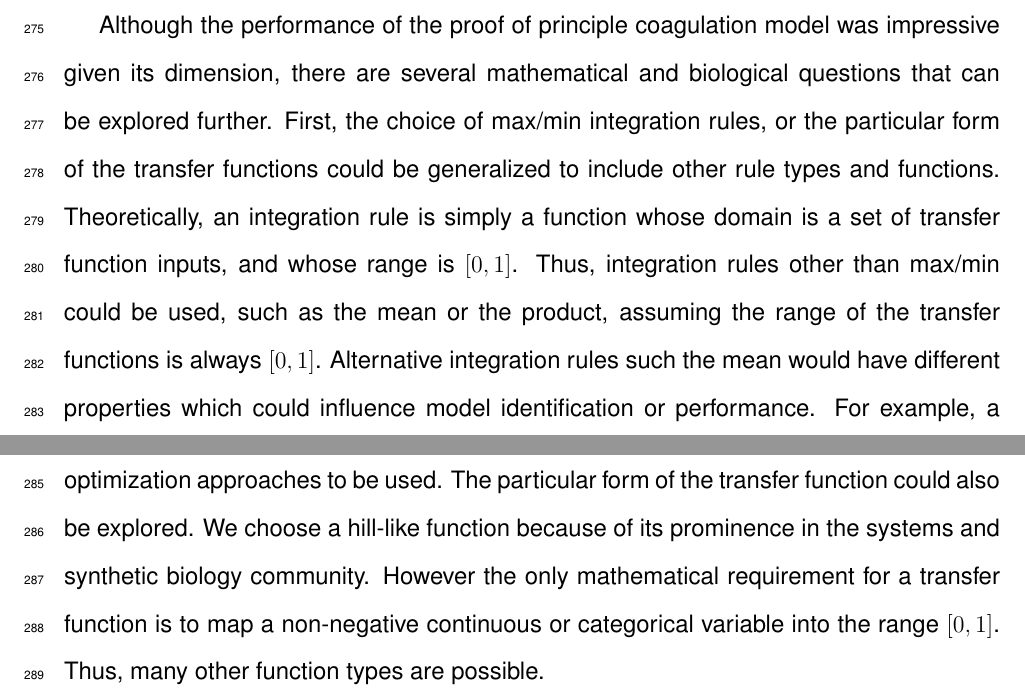
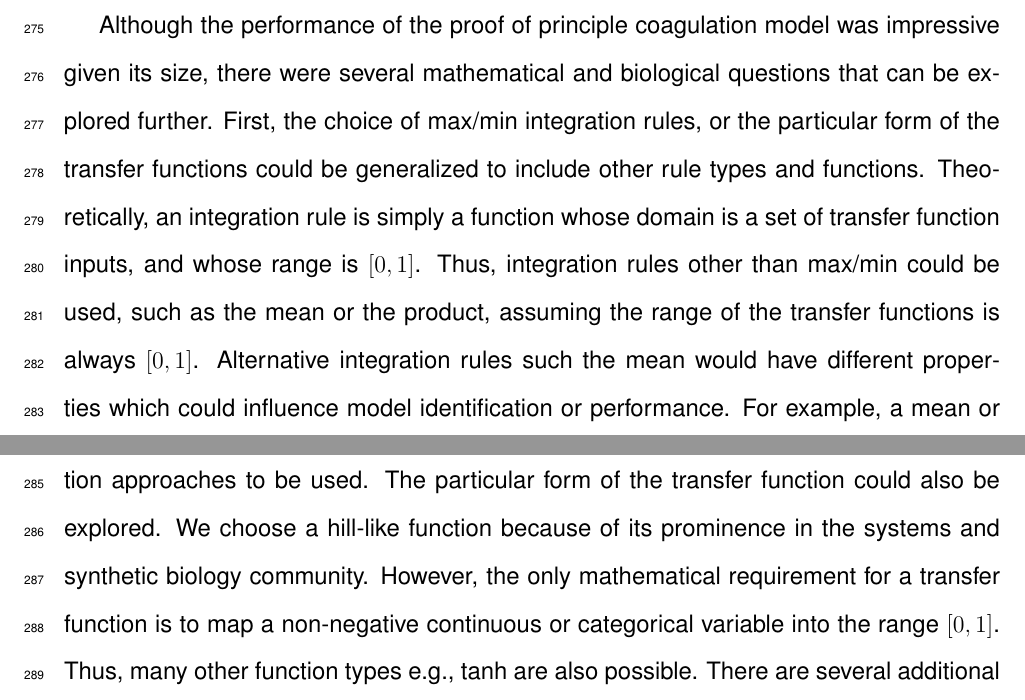
Before and after one commit to jeffreyvarner/Publications, a LaTeX document (Paper_v1.tex): two parts of pages 13 and 14 of 34, joined at a grey line, cut so that both start at the same text. Compiled offline with pdfLaTeX.

Commit message:
Working on discussion

```diff
--- a/Paper_v1.tex
+++ b/Paper_v1.tex
@@ -382,7 +382,7 @@ Many questions also remain about its mechanism \cite{KOMIYAMA1990,PAYNE1996,MONR
 and effective dose range \cite{TOMOKIYO2003}.
 Thus, despite its wide adoption, the utility of rFVIIa in trauma-associated hemorrhage remains controversial \cite{Duchesne:2008hw}.
 
-Although the performance of the proof of principle coagulation model was impressive given its dimension, there are several mathematical and biological questions that can be explored further.
+Although the performance of the proof of principle coagulation model was impressive given its size, there were several mathematical and biological questions that can be explored further.
 First, the choice of max/min integration rules, or the particular form of the transfer functions could be generalized to include other rule types and functions.
 Theoretically, an integration rule is simply a function whose domain is a set of transfer function inputs, and whose range is $[0,1]$.
 Thus, integration rules other than max/min could be used, such as the mean or the product, assuming the range of the transfer functions is always $[0,1]$.
@@ -390,6 +390,6 @@ Alternative integration rules such the mean would have different properties whic
 For example, a mean or product integration rule would be differentiable, which allows derivative based optimization approaches to be used.
 The particular form of the transfer function could also be explored. We choose a hill-like function because of its
 prominence in the systems and synthetic biology community.
-However the only mathematical requirement for a transfer function is to map a non-negative continuous or categorical variable into the
-range $[0,1]$. Thus, many other function types are possible.
-
+However, the only mathematical requirement for a transfer function is to map a non-negative continuous or categorical variable into the
+range $[0,1]$. Thus, many other function types e.g., tanh are also possible.
+There are several additional biological modules that can be added to the core model presented here.
```
Also changed, not shown: Paper_v1.pdf, Paper_v1.tex (12 more changed lines), 3 other files.
